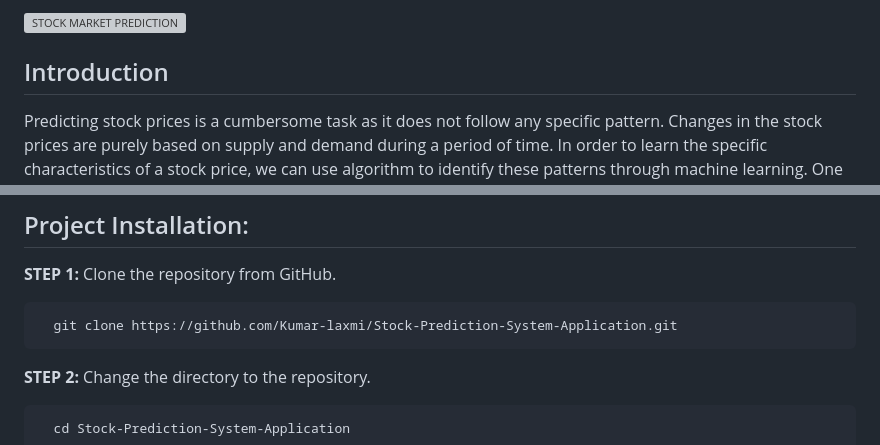
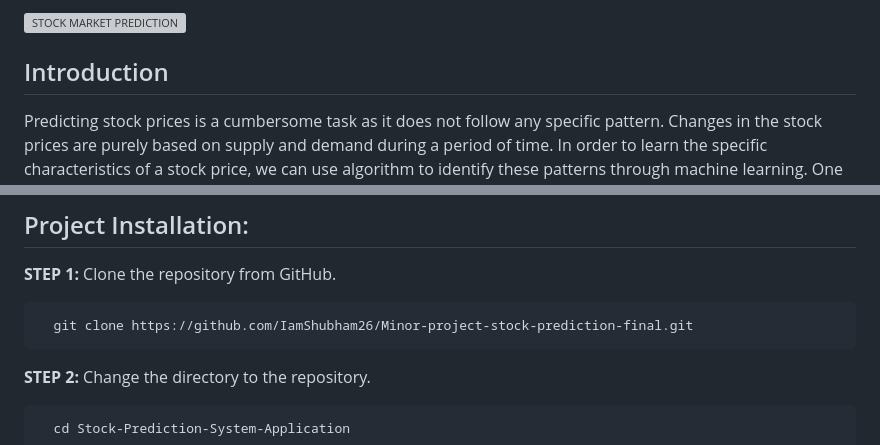
Before and after one commit to IamShubham26/Minor-project-stock-prediction-final, a Markdown page: README.md, 2 parts joined by grey strips. Rendered like a GitHub page; grey boxes are pictures that could not be loaded.

````diff
--- a/README.md
+++ b/README.md
@@ -1,6 +1,6 @@
 [//]: # (Hello welcome to my project
   This project is already uploaded to my GitHub Account where I have deployed this project
-  You can find the project here: https://github.com/Kumar-laxmi/Stock-Prediction-System-Application
+  You can find the project here: https://github.com/IamShubham26/Minor-project-stock-prediction-final.githttps://github.com/IamShubham26/Minor-project-stock-prediction-final.git
 )
 
 <img src="./app/static/image/banner.png" alt="STOCK MARKET PREDICTION">
@@ -86,7 +86,7 @@
 ## Project Installation:
 **STEP 1:** Clone the repository from GitHub.
 ```bash
-  git clone https://github.com/Kumar-laxmi/Stock-Prediction-System-Application.git
+  git clone https://github.com/IamShubham26/Minor-project-stock-prediction-final.git
 ```
 
 **STEP 2:** Change the directory to the repository.
````
